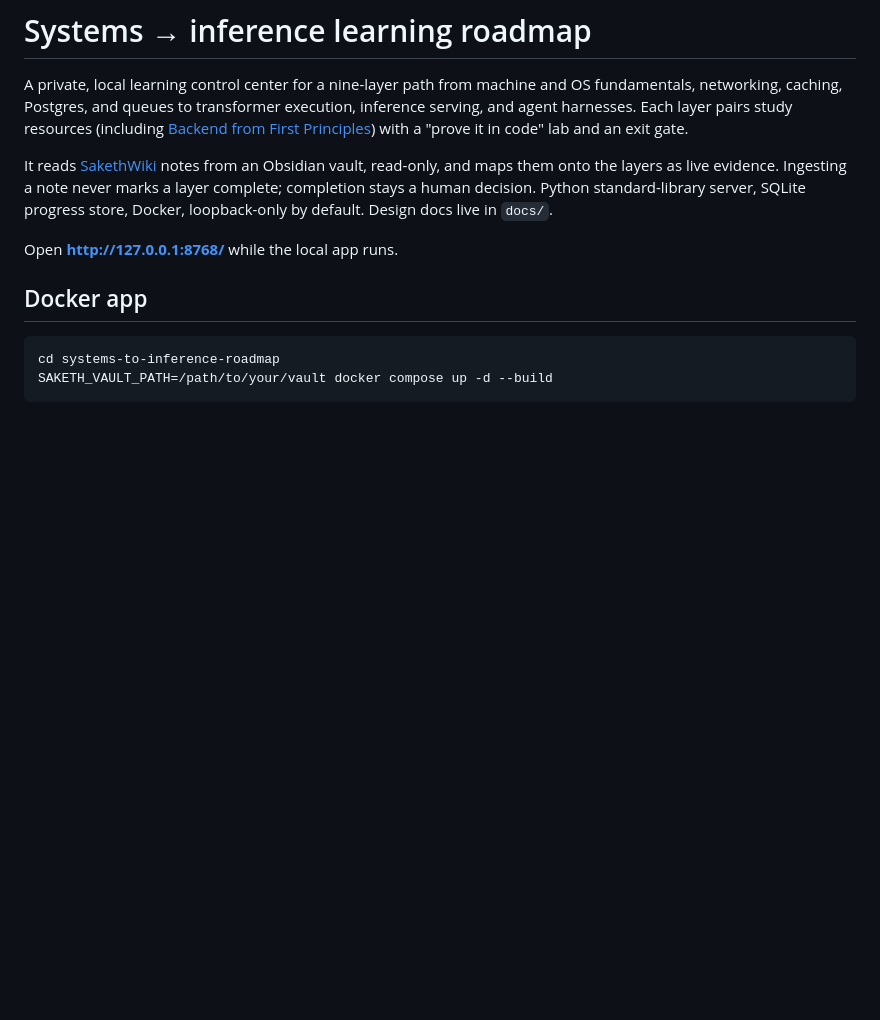
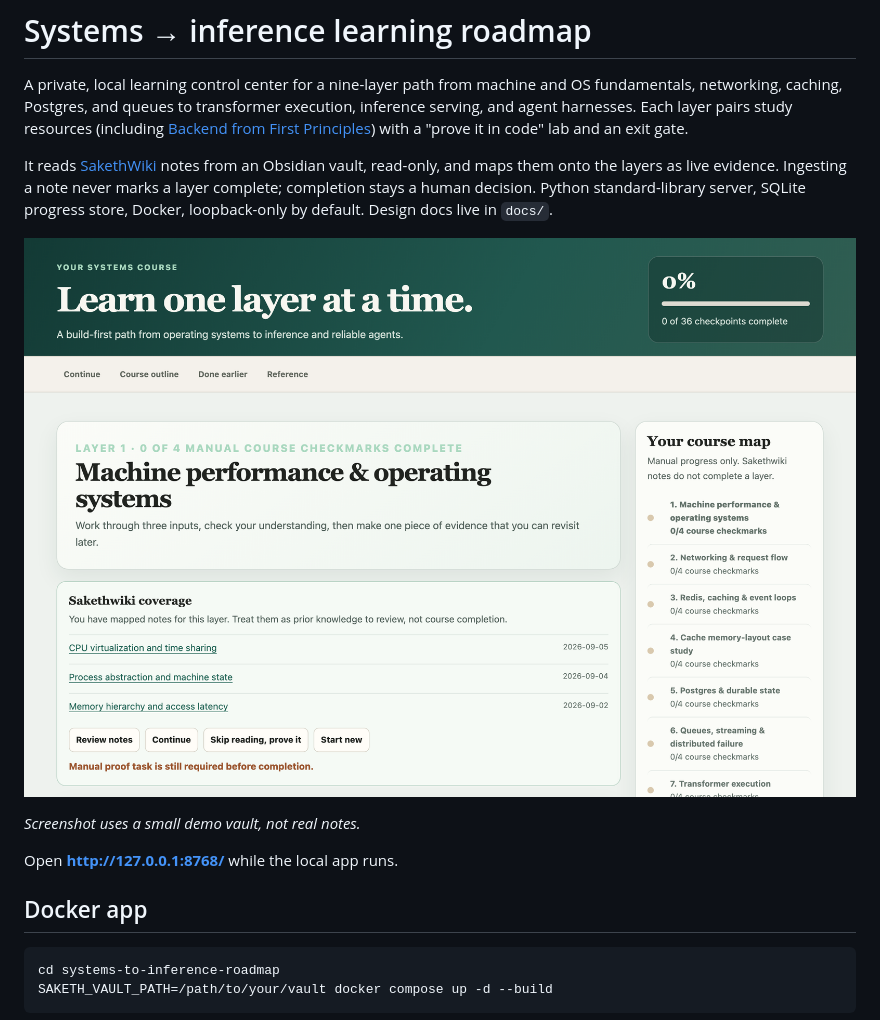
Before and after one commit to Sakethv7/systems-to-inference-roadmap, a Markdown page: README.md, the part around the change. Rendered like a GitHub page; pictures changed too: docs/images/control-center.png (added); blank space fills up the shorter version.

Commit message:
Add README screenshot from a demo vault
Co-Authored-By: Claude Opus 5.5 <noreply@anthropic.com>

```diff
--- a/README.md
+++ b/README.md
@@ -3,6 +3,10 @@
 A private, local learning control center for a nine-layer path from machine and OS fundamentals, networking, caching, Postgres, and queues to transformer execution, inference serving, and agent harnesses. Each layer pairs study resources (including [Backend from First Principles](https://backend-from-first-principle.vercel.app/)) with a "prove it in code" lab and an exit gate.
 
 It reads [SakethWiki](https://github.com/Sakethv7/SakethWiki) notes from an Obsidian vault, read-only, and maps them onto the layers as live evidence. Ingesting a note never marks a layer complete; completion stays a human decision. Python standard-library server, SQLite progress store, Docker, loopback-only by default. Design docs live in `docs/`.
+
+![Control center showing the current layer, mapped SakethWiki notes, and the nine-layer course map](docs/images/control-center.png)
+
+*Screenshot uses a small demo vault, not real notes.*
 
 Open **http://127.0.0.1:8768/** while the local app runs.
 
```
